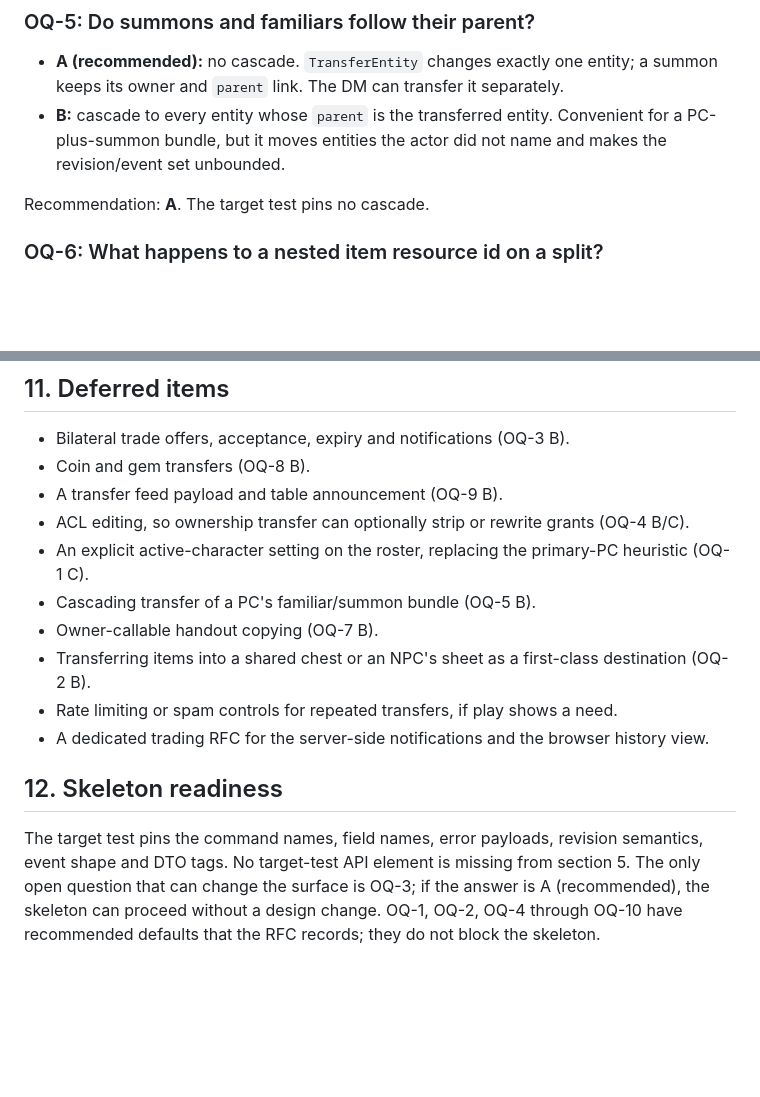
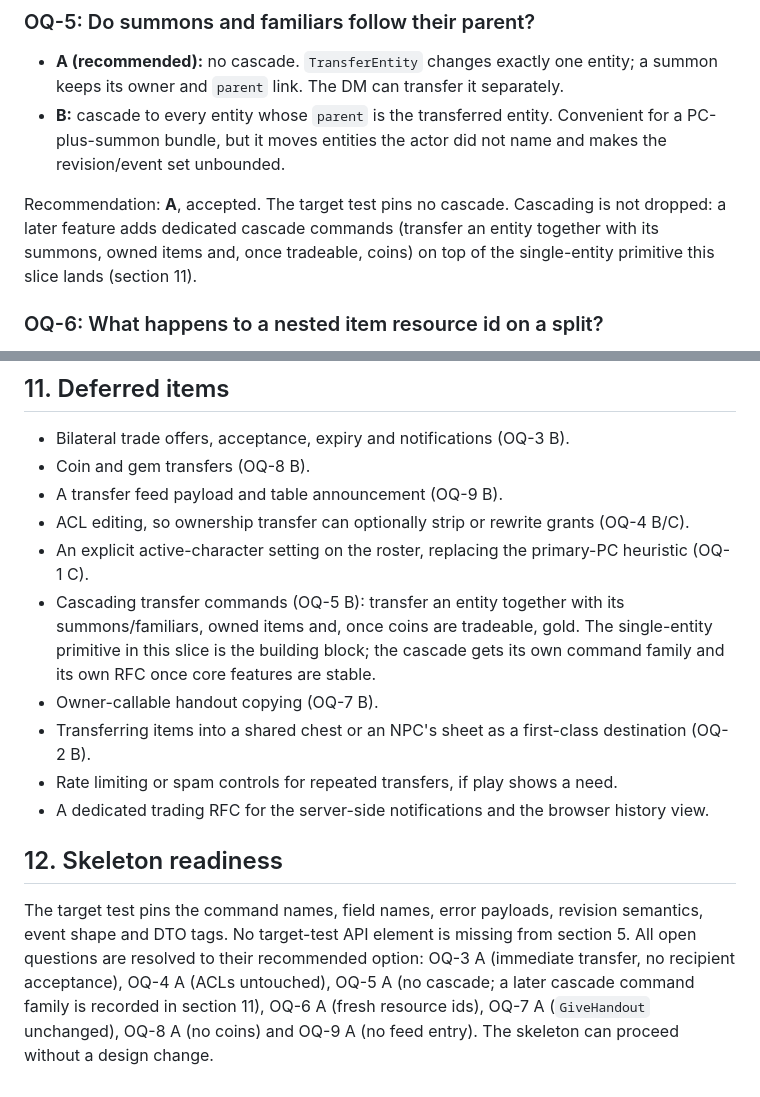
Before and after one commit to lmeller-git/localTT, a Markdown page: docs/rfcs/trading.md, 2 parts joined by grey strips. Rendered like a GitHub page; blank space fills up the shorter version.

Commit message:
docs(trading): accept recommendations and record deferred cascades
Resolve every open question to its recommended answer. Cascading ownership stays out of this slice; a later command family will move summons, items and coins with their parent once core features are stable.

```diff
--- a/docs/rfcs/trading.md
+++ b/docs/rfcs/trading.md
@@ -645,7 +645,10 @@ Recommendation: **A**. The target test pins that an unrelated grant survives.
   Convenient for a PC-plus-summon bundle, but it moves entities the actor did
   not name and makes the revision/event set unbounded.
 
-Recommendation: **A**. The target test pins no cascade.
+Recommendation: **A**, accepted. The target test pins no cascade. Cascading is
+not dropped: a later feature adds dedicated cascade commands (transfer an entity
+together with its summons, owned items and, once tradeable, coins) on top of the
+single-entity primitive this slice lands (section 11).
 
 ### OQ-6: What happens to a nested item resource id on a split?
 
@@ -712,7 +715,10 @@ Recommendation: **A**.
   (OQ-4 B/C).
 - An explicit active-character setting on the roster, replacing the primary-PC
   heuristic (OQ-1 C).
-- Cascading transfer of a PC's familiar/summon bundle (OQ-5 B).
+- Cascading transfer commands (OQ-5 B): transfer an entity together with its
+  summons/familiars, owned items and, once coins are tradeable, gold. The
+  single-entity primitive in this slice is the building block; the cascade gets
+  its own command family and its own RFC once core features are stable.
 - Owner-callable handout copying (OQ-7 B).
 - Transferring items into a shared chest or an NPC's sheet as a first-class
   destination (OQ-2 B).
@@ -724,7 +730,8 @@ Recommendation: **A**.
 
 The target test pins the command names, field names, error payloads, revision
 semantics, event shape and DTO tags. No target-test API element is missing from
-section 5. The only open question that can change the surface is OQ-3; if the
-answer is A (recommended), the skeleton can proceed without a design change.
-OQ-1, OQ-2, OQ-4 through OQ-10 have recommended defaults that the RFC records;
-they do not block the skeleton.
+section 5. All open questions are resolved to their recommended option: OQ-3 A
+(immediate transfer, no recipient acceptance), OQ-4 A (ACLs untouched), OQ-5 A
+(no cascade; a later cascade command family is recorded in section 11), OQ-6 A
+(fresh resource ids), OQ-7 A (`GiveHandout` unchanged), OQ-8 A (no coins) and
+OQ-9 A (no feed entry). The skeleton can proceed without a design change.
```
